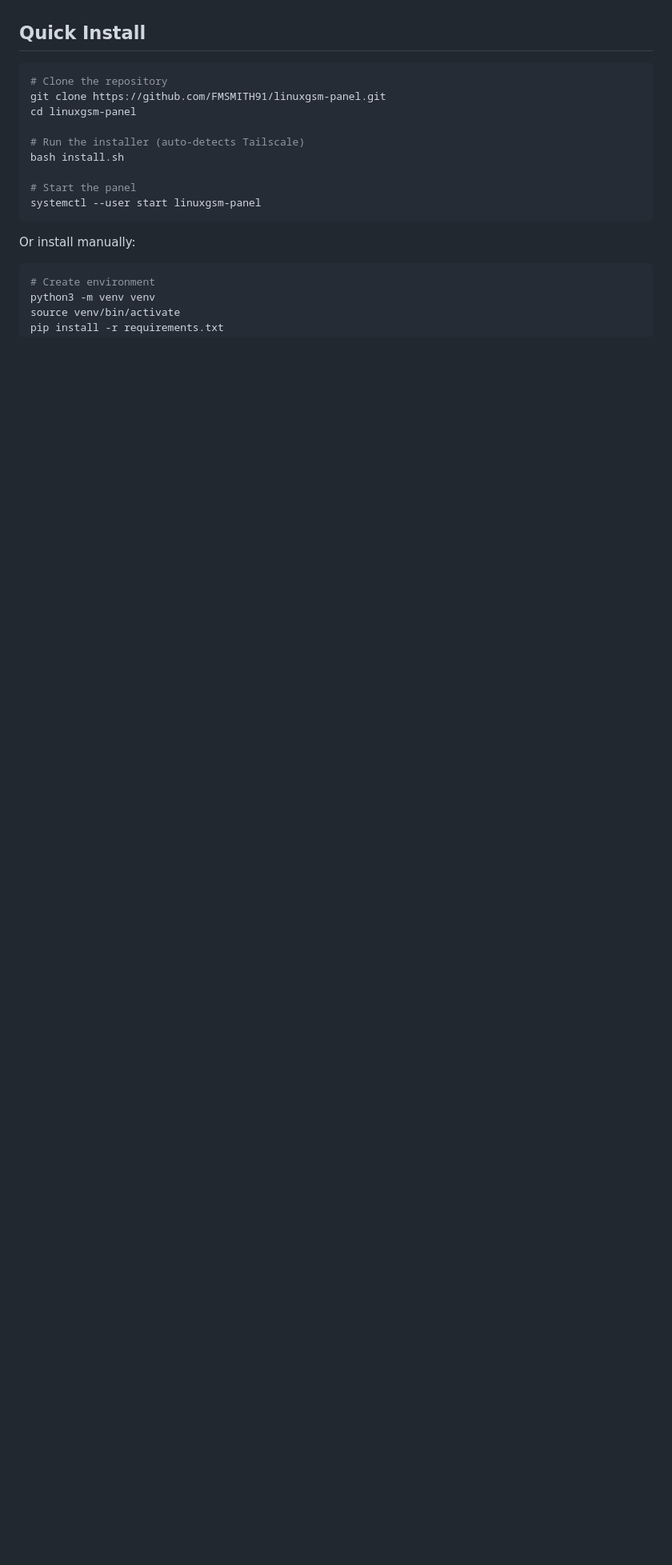
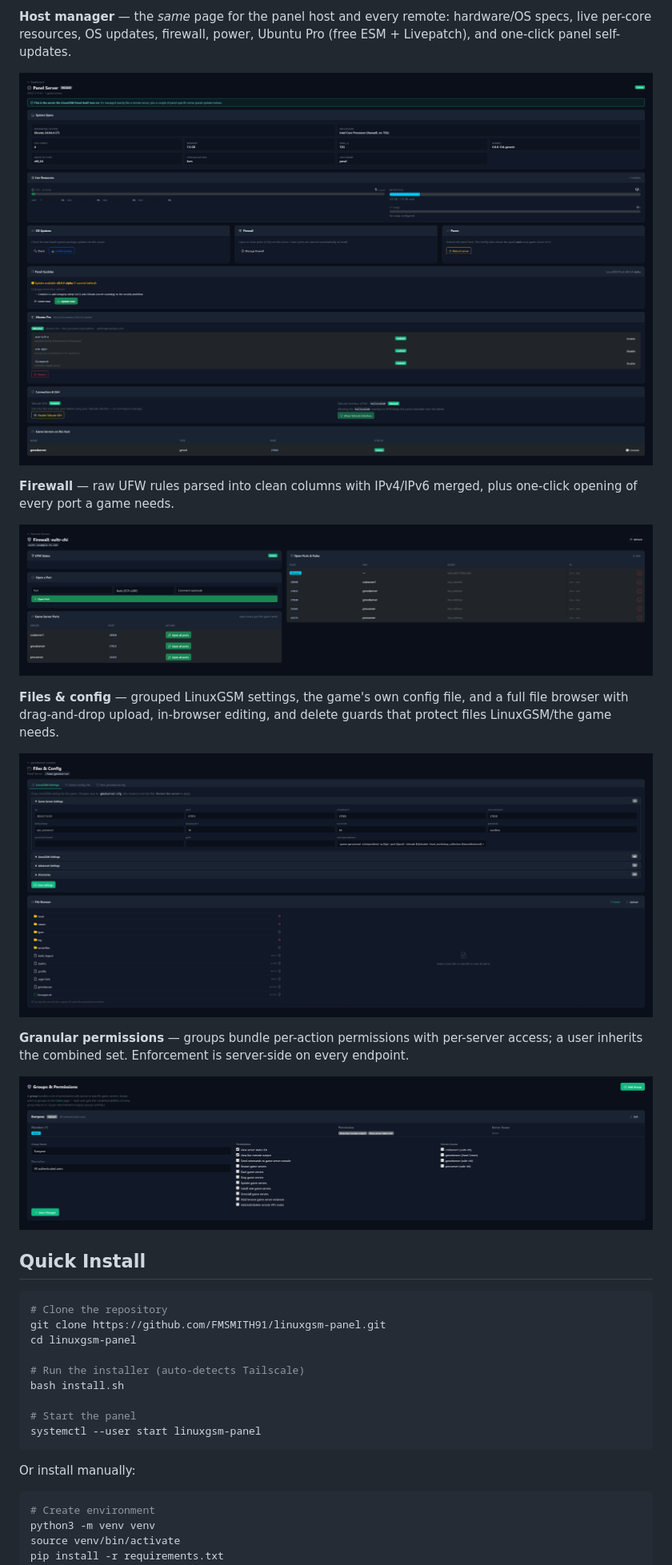
Before and after one commit to FMSMITH91/linuxgsm-panel, a Markdown page: README.md, the part around one of its changes. Shown at 80% size. Drawn GitHub-style; pictures changed too: docs/screenshots/03-host-manager.png (added), docs/screenshots/04-firewall.png (added), docs/screenshots/05-files.png (added); blank space fills up the shorter version.

```diff
--- a/README.md
+++ b/README.md
@@ -25,3 +40,18 @@ A self-hosted web panel for managing **LinuxGSM** game servers on remote VPS mac
+**Host manager** — the *same* page for the panel host and every remote: hardware/OS specs, live per-core resources, OS updates, firewall, power, Ubuntu Pro (free ESM + Livepatch), and one-click panel self-updates.
+
+![Host manager](docs/screenshots/03-host-manager.png)
+
+**Firewall** — raw UFW rules parsed into clean columns with IPv4/IPv6 merged, plus one-click opening of every port a game needs.
+
+![Firewall](docs/screenshots/04-firewall.png)
+
+**Files & config** — grouped LinuxGSM settings, the game's own config file, and a full file browser with drag-and-drop upload, in-browser editing, and delete guards that protect files LinuxGSM/the game needs.
+
+![Files & config](docs/screenshots/05-files.png)
+
+**Granular permissions** — groups bundle per-action permissions with per-server access; a user inherits the combined set. Enforcement is server-side on every endpoint.
+
+![Groups & permissions](docs/screenshots/06-permissions.png)
 
 ## Quick Install
 
```
Also changed, not shown: other parts of README.md (+18 -3 lines), docs/screenshots/01-dashboard.png (added), docs/screenshots/02-console.png (added), 1 other file.
